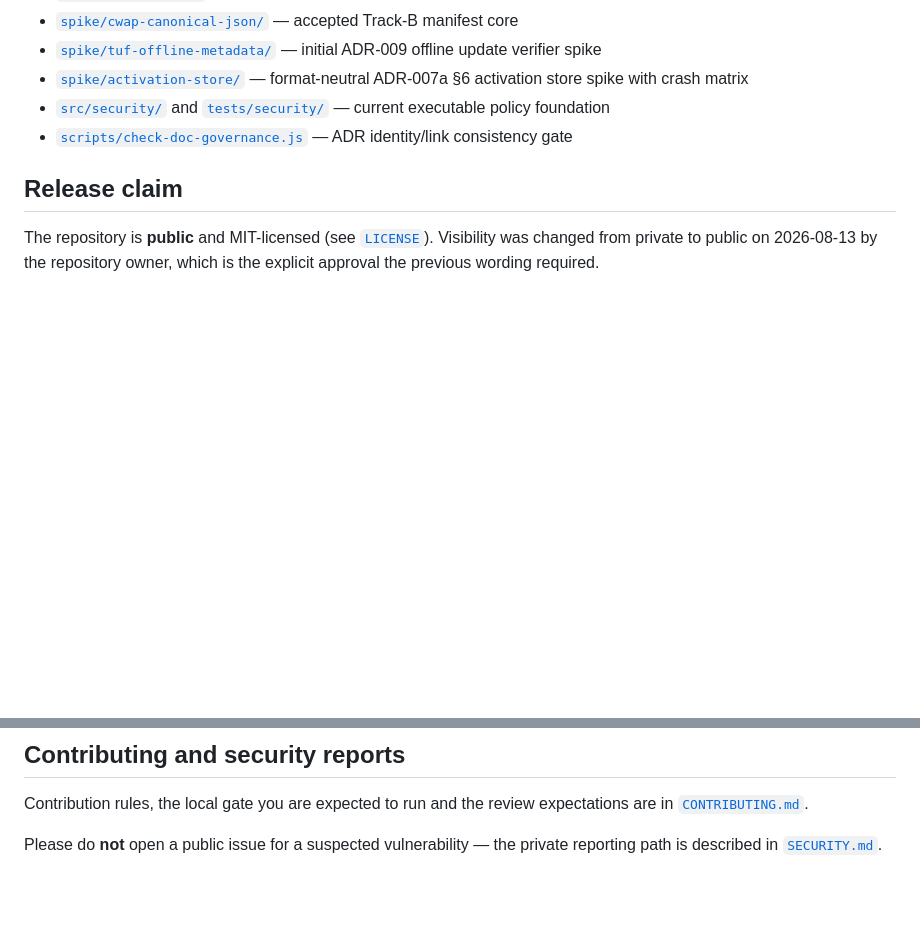
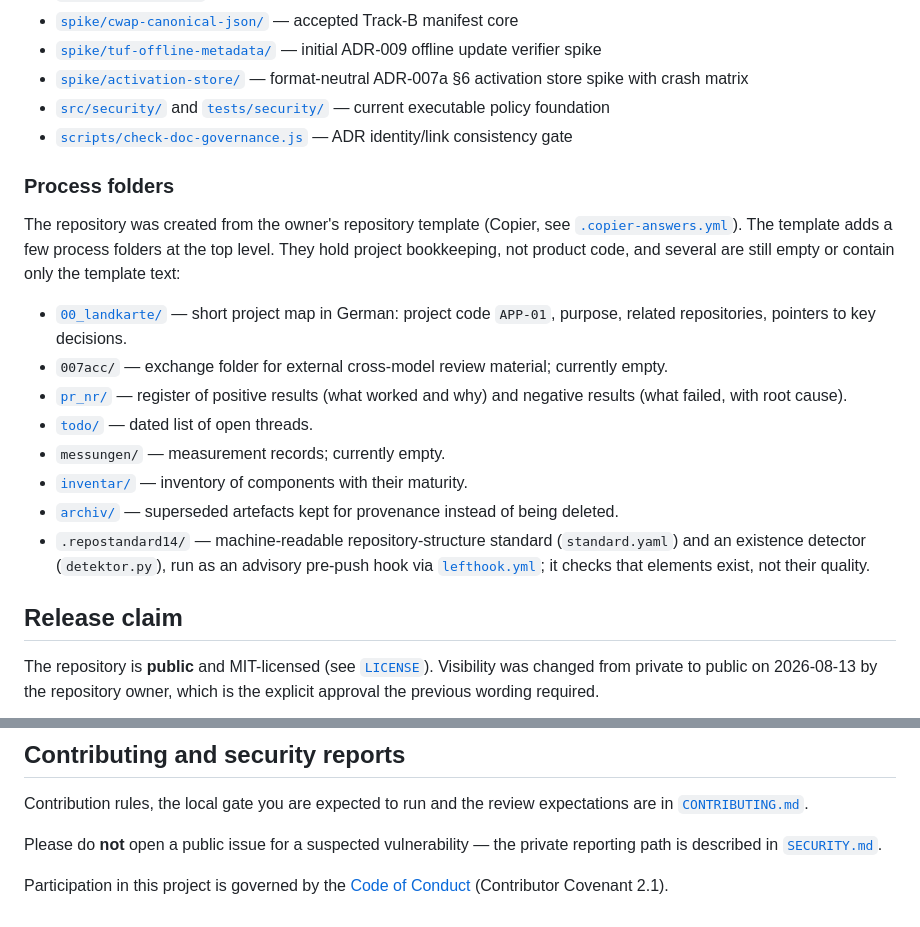
Before and after one commit to marcohost33-maker/browser, a Markdown page: README.md, 2 parts joined by grey strips. Rendered like a GitHub page; blank space fills up the shorter version.

```diff
--- a/README.md
+++ b/README.md
@@ -124,6 +124,22 @@ local toolchain-version check is advisory; CI owns exact-version enforcement.
 - [`src/security/`](src/security/) and [`tests/security/`](tests/security/) — current executable policy foundation
 - [`scripts/check-doc-governance.js`](scripts/check-doc-governance.js) — ADR identity/link consistency gate
 
+### Process folders
+
+The repository was created from the owner's repository template (Copier, see
+[`.copier-answers.yml`](.copier-answers.yml)). The template adds a few process
+folders at the top level. They hold project bookkeeping, not product code, and
+several are still empty or contain only the template text:
+
+- [`00_landkarte/`](00_landkarte/README.md) — short project map in German: project code `APP-01`, purpose, related repositories, pointers to key decisions.
+- `007acc/` — exchange folder for external cross-model review material; currently empty.
+- [`pr_nr/`](pr_nr/README.md) — register of positive results (what worked and why) and negative results (what failed, with root cause).
+- [`todo/`](todo/README.md) — dated list of open threads.
+- `messungen/` — measurement records; currently empty.
+- [`inventar/`](inventar/README.md) — inventory of components with their maturity.
+- [`archiv/`](archiv/README.md) — superseded artefacts kept for provenance instead of being deleted.
+- `.repostandard14/` — machine-readable repository-structure standard (`standard.yaml`) and an existence detector (`detektor.py`), run as an advisory pre-push hook via [`lefthook.yml`](lefthook.yml); it checks that elements exist, not their quality.
+
 ## Release claim
 
 The repository is **public** and MIT-licensed (see [`LICENSE`](LICENSE)).
@@ -162,3 +178,6 @@ expectations are in [`CONTRIBUTING.md`](CONTRIBUTING.md).
 
 Please do **not** open a public issue for a suspected vulnerability — the
 private reporting path is described in [`SECURITY.md`](SECURITY.md).
+
+Participation in this project is governed by the
+[Code of Conduct](CODE_OF_CONDUCT.md) (Contributor Covenant 2.1).
```
Also changed, not shown: CODE_OF_CONDUCT.md (added, +84 -0 lines).
